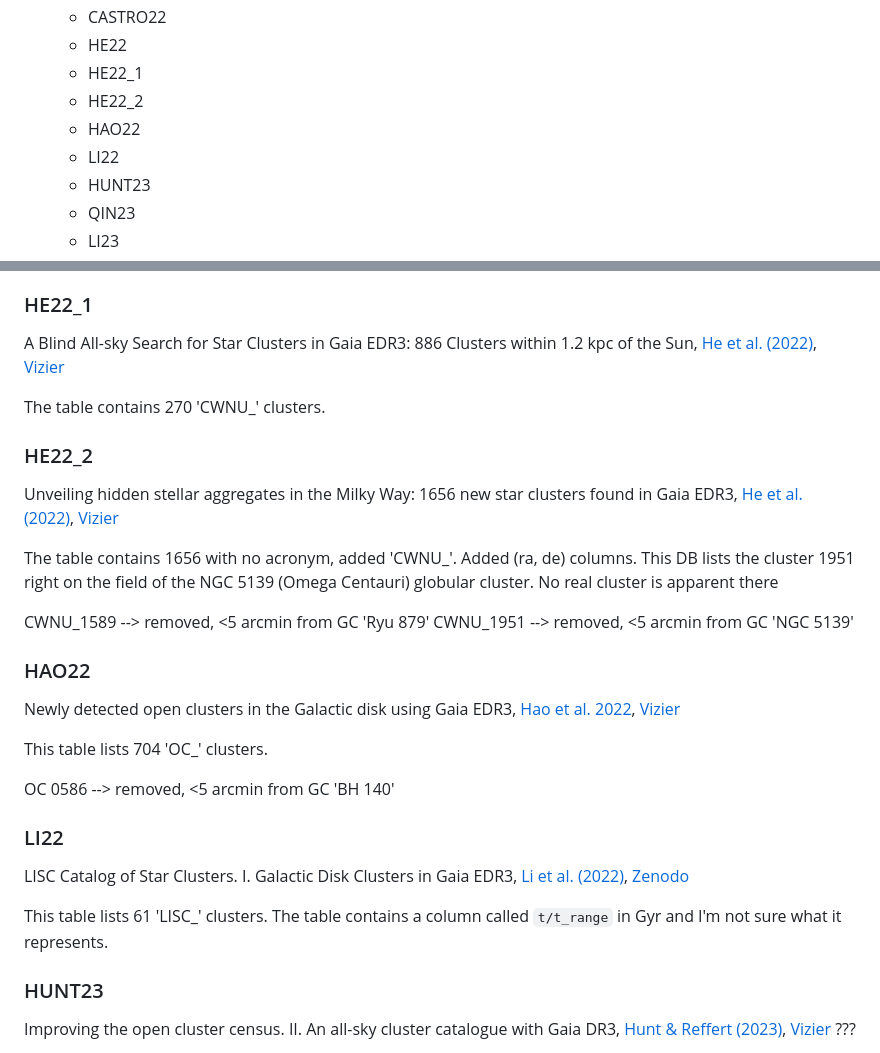
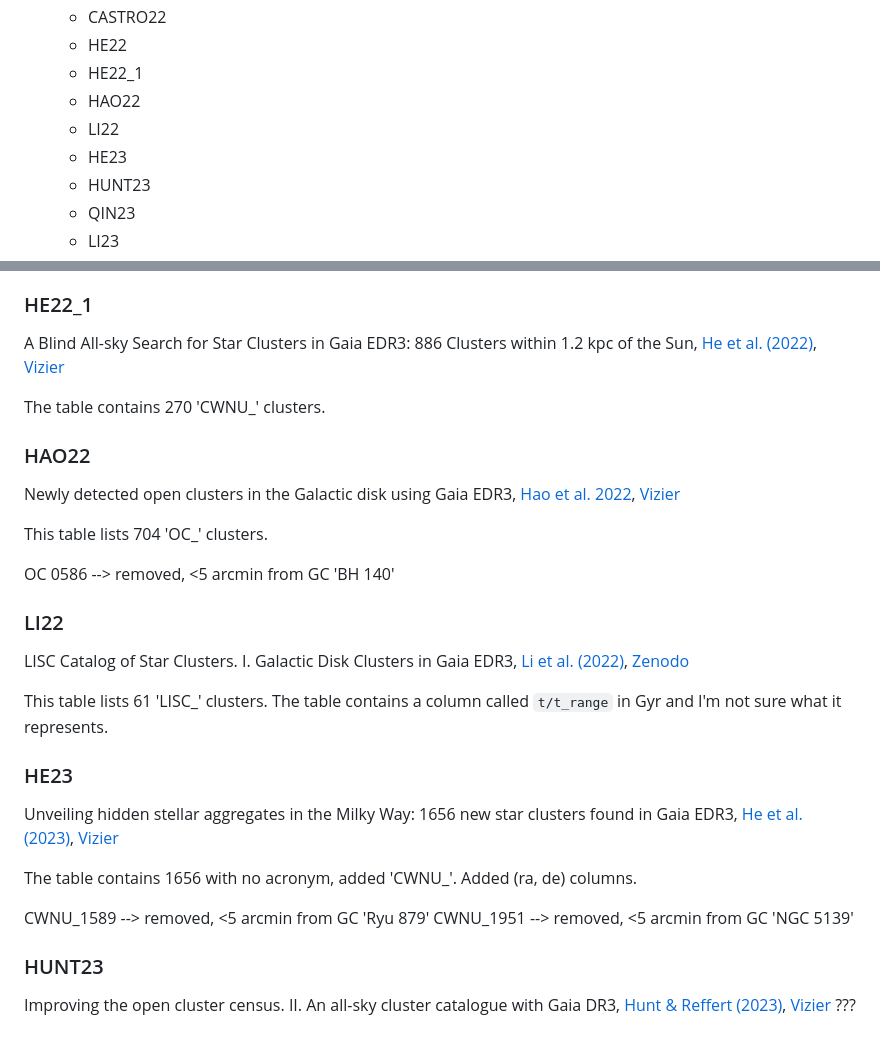
Before and after one commit to gabriel-p-artcls/23-08_UCC, a Markdown page: README.md, 2 parts joined by grey strips. GitHub-like rendering.

Commit message:
HE22_2 --> HE23

```diff
--- a/README.md
+++ b/README.md
@@ -27,9 +27,9 @@
   - CASTRO22
   - HE22
   - HE22_1
-  - HE22_2
   - HAO22
   - LI22
+  - HE23
   - HUNT23
   - QIN23
   - LI23
@@ -355,17 +355,6 @@ Clusters within 1.2 kpc of the Sun, [He et al. (2022)](https://ui.adsabs.harvard
 
 The table contains 270 'CWNU_' clusters.
 
-### HE22_2
-Unveiling hidden stellar aggregates in the Milky Way: 1656 new star
-clusters found in Gaia EDR3, [He et al. (2022)](https://ui.adsabs.harvard.edu/abs/2022arXiv220908504H/abstract), [Vizier](https://cdsarc.cds.unistra.fr/ftp/vizier.submit/he22c/)
-
-The table contains 1656 with no acronym, added 'CWNU_'. Added (ra, de) columns.
-This DB lists the cluster 1951 right on the field of the NGC 5139 (Omega
-Centauri) globular cluster. No real cluster is apparent there
-
-CWNU_1589 --> removed, <5 arcmin from GC 'Ryu 879'
-CWNU_1951 --> removed, <5 arcmin from GC 'NGC 5139'
-
 ### HAO22
 Newly detected open clusters in the Galactic disk using Gaia EDR3,
 [Hao et al. 2022](https://ui.adsabs.harvard.edu/abs/2022A%26A...660A...4H/abstract), [Vizier](https://vizier.cds.unistra.fr/viz-bin/VizieR?-source=J/A+A/660/A4)
@@ -380,6 +369,15 @@ LISC Catalog of Star Clusters. I. Galactic Disk Clusters in Gaia EDR3,
 
 This table lists 61 'LISC_' clusters. The table contains a column called
 `t/t_range` in Gyr and I'm not sure what it represents.
+
+### HE23
+Unveiling hidden stellar aggregates in the Milky Way: 1656 new star
+clusters found in Gaia EDR3, [He et al. (2023)](https://ui.adsabs.harvard.edu/abs/2023ApJS..264....8H/abstract), [Vizier](https://cdsarc.cds.unistra.fr/ftp/vizier.submit/he22c/)
+
+The table contains 1656 with no acronym, added 'CWNU_'. Added (ra, de) columns.
+
+CWNU_1589 --> removed, <5 arcmin from GC 'Ryu 879'
+CWNU_1951 --> removed, <5 arcmin from GC 'NGC 5139'
 
 ### HUNT23
 Improving the open cluster census. II. An all-sky cluster catalogue
```
